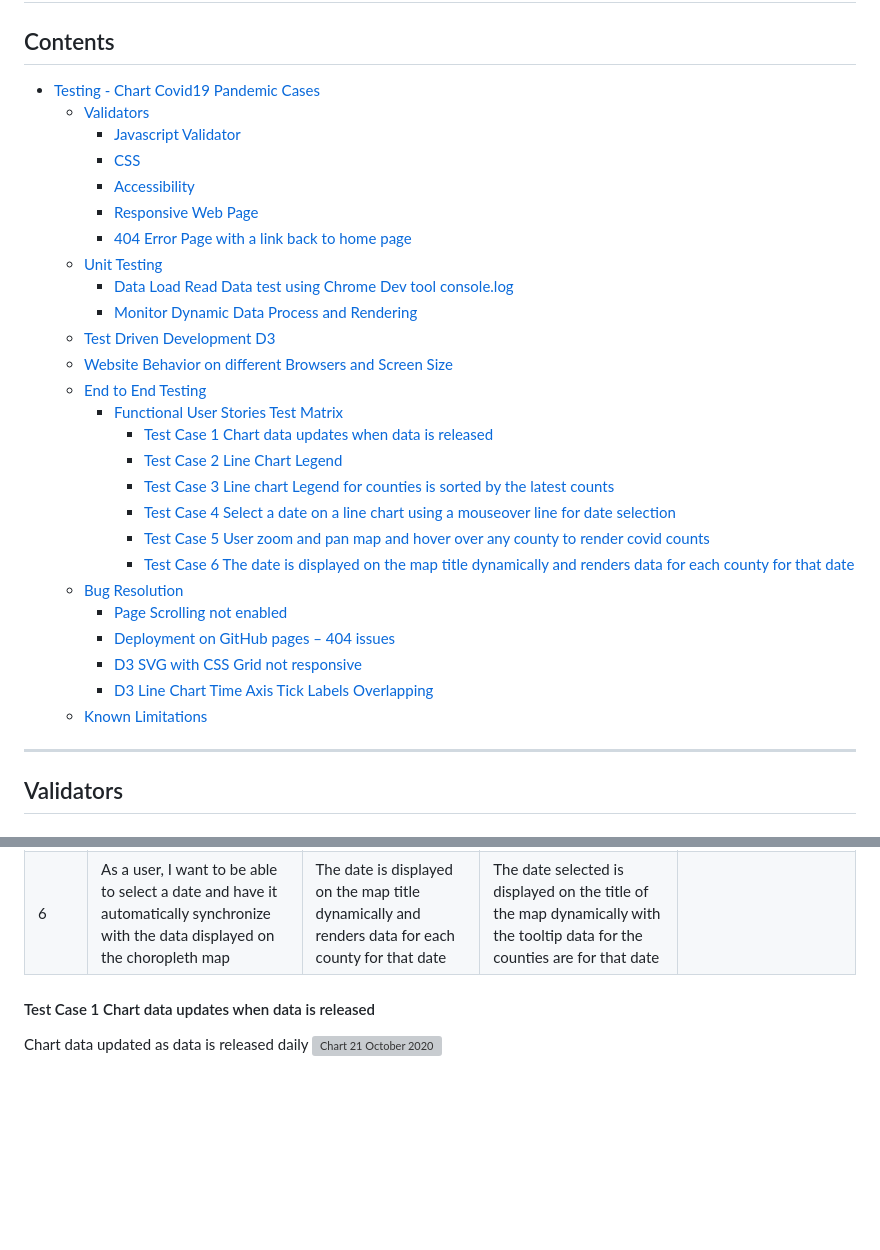
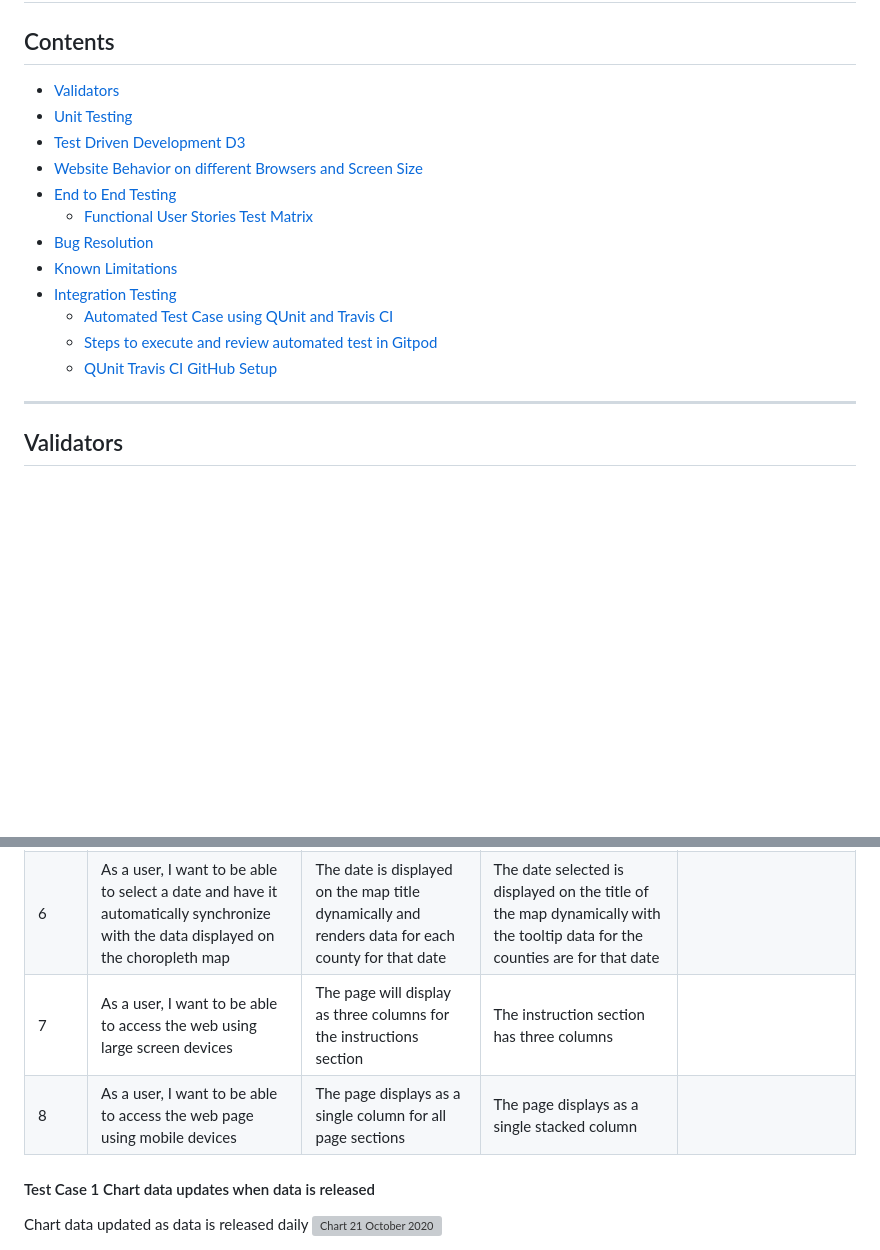
Before and after one commit to Code-Institute-Submissions/chart-covid19, a Markdown page: TESTING.md, 2 parts joined by grey strips. Rendered like a GitHub page; blank space fills up the shorter version; grey boxes are pictures that could not be loaded.

```diff
--- a/TESTING.md
+++ b/TESTING.md
@@ -2,32 +2,18 @@
 
 ## Contents
 
-- [Testing - Chart Covid19 Pandemic Cases](#testing---chart-covid19-pandemic-cases)
-  - [Validators](#validators)
-    - [Javascript Validator](#javascript-validator)
-    - [CSS](#css)
-    - [Accessibility](#accessibility)
-    - [Responsive Web Page](#responsive-web-page)
-    - [404 Error Page with a link back to home page](#404-error-page-with-a-link-back-to-home-page)
-  - [Unit Testing](#unit-testing)
-    - [Data Load Read Data test using Chrome Dev tool console.log](#data-load-read-data-test-using-chrome-dev-tool-consolelog)
-    - [Monitor Dynamic Data Process and Rendering](#monitor-dynamic-data-process-and-rendering)
-  - [Test Driven Development D3](#test-driven-development-d3)
-  - [Website Behavior on different Browsers and Screen Size](#website-behavior-on-different-browsers-and-screen-size)
-  - [End to End Testing](#end-to-end-testing)
-    - [Functional User Stories Test Matrix](#functional-user-stories-test-matrix)
-      - [Test Case 1 Chart data updates when data is released](#test-case-1-chart-data-updates-when-data-is-released)
-      - [Test Case 2 Line Chart Legend](#test-case-2-line-chart-legend)
-      - [Test Case 3 Line chart Legend for counties is sorted by the latest counts](#test-case-3-line-chart-legend-for-counties-is-sorted-by-the-latest-counts)
-      - [Test Case 4 Select a date on a line chart using a mouseover line for date selection](#test-case-4-select-a-date-on-a-line-chart-using-a-mouseover-line-for-date-selection)
-      - [Test Case 5 User zoom and pan map and hover over any county to render covid counts](#test-case-5-user-zoom-and-pan-map-and-hover-over-any-county-to-render-covid-counts)
-      - [Test Case 6 The date is displayed on the map title dynamically and renders data for each county for that date](#test-case-6-the-date-is-displayed-on-the-map-title-dynamically-and-renders-data-for-each-county-for-that-date)
-  - [Bug Resolution](#bug-resolution)
-    - [Page Scrolling not enabled](#page-scrolling-not-enabled)
-    - [Deployment on GitHub pages – 404 issues](#deployment-on-github-pages---404-issues)
-    - [D3 SVG with CSS Grid not responsive](#d3-svg-with-css-grid-not-responsive)
-    - [D3 Line Chart Time Axis Tick Labels Overlapping](#d3-line-chart-time-axis-tick-labels-overlapping)
-  - [Known Limitations](#known-limitations)
+- [Validators](#validators)
+- [Unit Testing](#unit-testing)
+- [Test Driven Development D3](#test-driven-development-d3)
+- [Website Behavior on different Browsers and Screen Size](#website-behavior-on-different-browsers-and-screen-size)
+- [End to End Testing](#end-to-end-testing)
+  - [Functional User Stories Test Matrix](#functional-user-stories-test-matrix)
+- [Bug Resolution](#bug-resolution)
+- [Known Limitations](#known-limitations)
+- [Integration Testing](#integration-testing)
+  - [Automated Test Case using QUnit and Travis CI](#automated-test-case-using-qunit-and-travis-ci)
+  - [Steps to execute and review automated test in Gitpod](#steps-to-execute-and-review-automated-test-in-gitpod)
+  - [QUnit Travis CI GitHub Setup](#qunit-travis-ci-github-setup)
 
 ---
 
@@ -110,6 +96,8 @@
 | 4         | As a user, I want to be able to select a specific date to report the number of cases by location                                  | Select a date on a line chart using a mouseover line for date selection                           | The tooltip renders data for the selected date                                                                              | A user can select the date using the line selector on the chart to set choropleth map information | Hover over different counties using the mouse and tooltip displays the information for the county |
 | 5         | As a user, I want to be able to select a location and get the count of Covid19 cases                                              | User zoom and pan map and hover over any county to render covid counts                            | Zoom and pan functions are working and tooltip display county information by hovering the cursor over the county            | User can zoom and pan using the mouse on a computer and use hand gestures on mobile devices       |
 | 6         | As a user, I want to be able to select a date and have it automatically synchronize with the data displayed on the choropleth map | The date is displayed on the map title dynamically and renders data for each county for that date | The date selected is displayed on the title of the map dynamically with the tooltip data for the counties are for that date |
+| 7         | As a user, I want to be able to access the web using large screen devices                                                         | The page will display as three columns for the instructions section                               | The instruction section has three columns                                                                                   |
+| 8         | As a user, I want to be able to access the web page using mobile devices                                                          | The page displays as a single column for all page sections                                        | The page displays as a single stacked column                                                                                |
 
 #### Test Case 1 Chart data updates when data is released
 
```
Also changed, not shown: other parts of TESTING.md (+73 -1 lines), assets/testIssues/autoTestResults.png (added), 3 other files.
